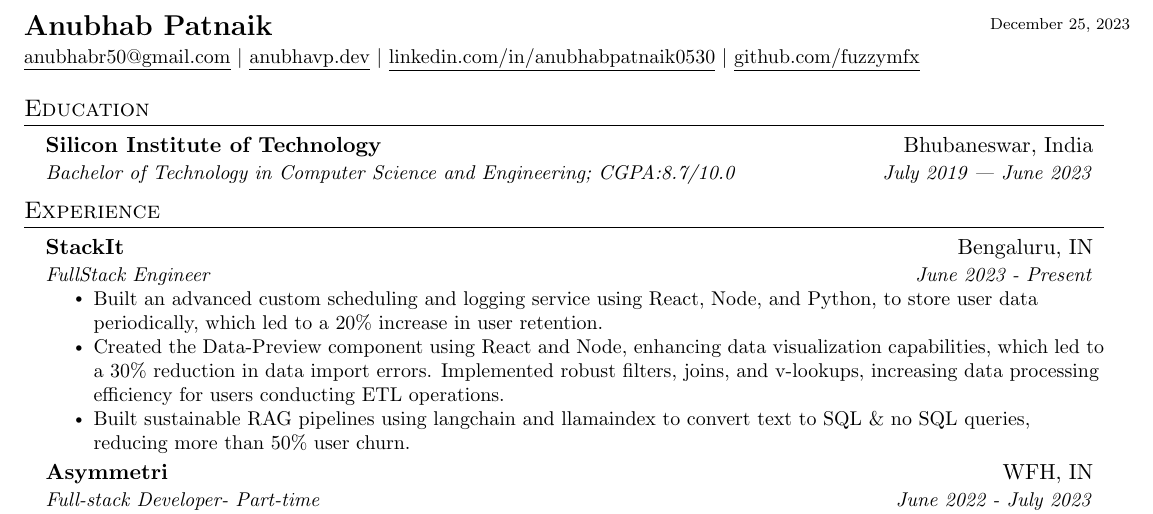
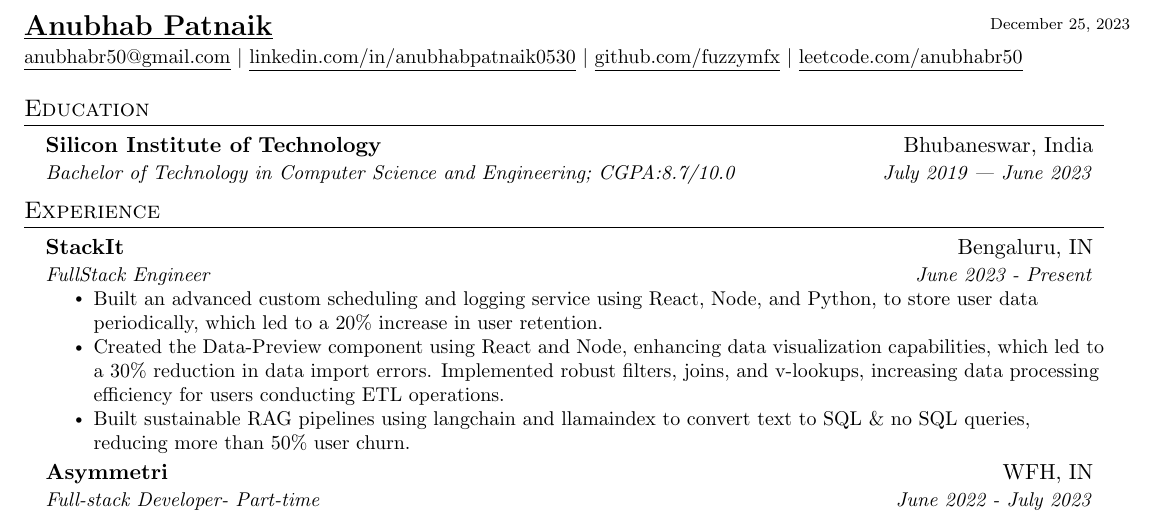
Before and after one commit to fuzzymfx/fuzzymfx.github.io, a LaTeX CV (templates/resume/resume.tex): part of the page, cut so that both start at the same text. Compiled offline with pdfLaTeX.

Commit message:
udpating resume format

```diff
--- a/templates/resume/resume.tex
+++ b/templates/resume/resume.tex
@@ -109,11 +109,12 @@
 
 %----------HEADING-----------------
 \begin{tabular*}{\textwidth}{l@{\extracolsep{\fill}}r}
-  \textbf{\href{https://anubhavp.dev/}{\Large Anubhab Patnaik}}\\
+  \textbf{\href{https://anubhavp.dev/}{\underline{\Large Anubhab Patnaik}}}\\
   \small \href{mailto:anubhabr50@gmail.com}{\underline{anubhabr50@gmail.com}} $|$
-    \href{https://anubhavp.dev/}{\underline{anubhavp.dev}} $|$
     \href{https://linkedin.com/in/anubhabpatnaik0530}{\underline{linkedin.com/in/anubhabpatnaik0530}} $|$
-    \href{https://github.com/fuzzymfx}{\underline{github.com/fuzzymfx}} \\
+    \href{https://github.com/fuzzymfx}{\underline{github.com/fuzzymfx}} $|$
+    \href{https://leetcode.com/anubhabr50}{\underline{leetcode.com/anubhabr50}}
+    \\
 \end{tabular*}
 
 
```
